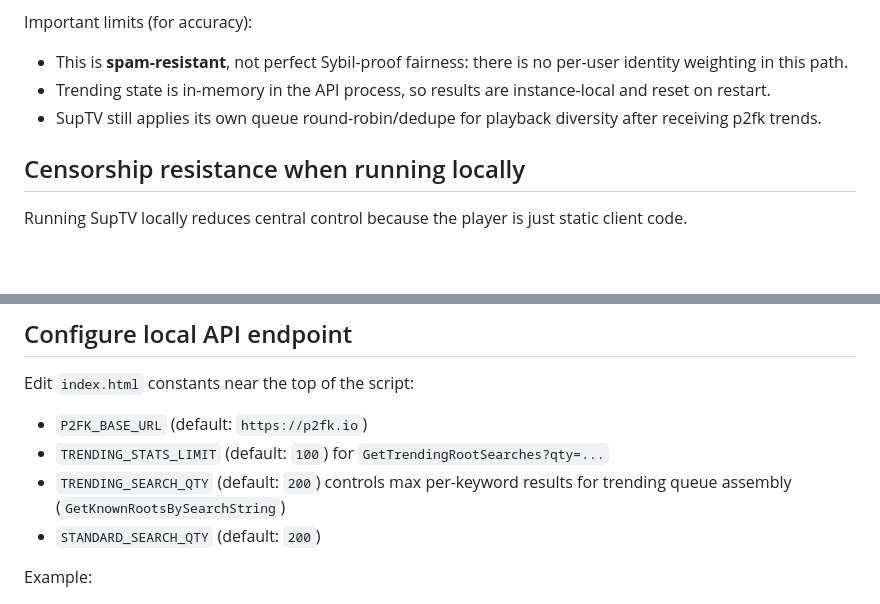
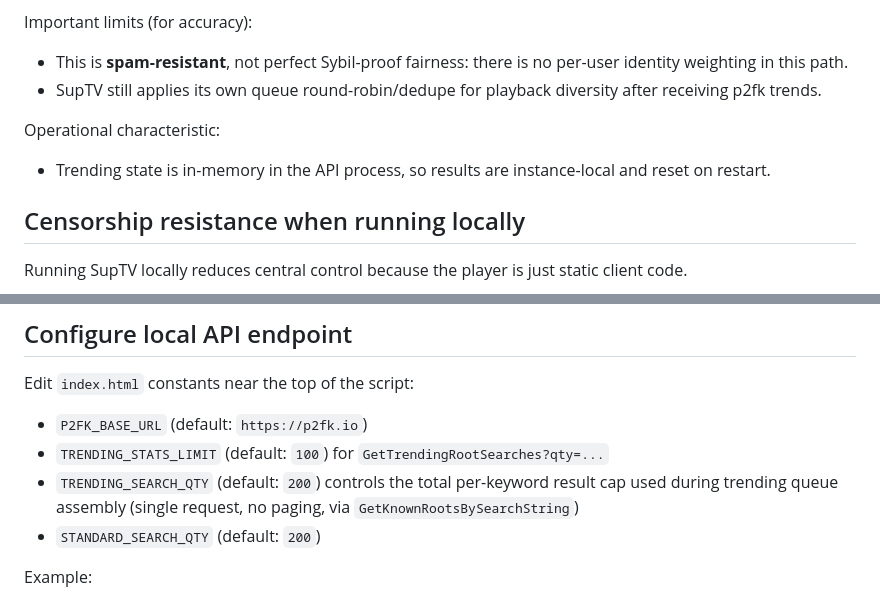
Before and after one commit to embiimob/SupTV, a Markdown page: README.md, 2 parts joined by grey strips. Drawn GitHub-style; blank space fills up the shorter version.

Commit message:
Clarify TRENDING_SEARCH_QTY cap and split fairness vs ops notes
Agent-Logs-Url: https://github.com/embiimob/SupTV/sessions/20c12802-824a-4422-b57d-f9e0ca590cd6

Co-authored-by: embiimob <6278950+embiimob@users.noreply.github.com>

```diff
--- a/README.md
+++ b/README.md
@@ -70,8 +70,10 @@ Why this is relatively fair/unbiased:
 
 Important limits (for accuracy):
 - This is **spam-resistant**, not perfect Sybil-proof fairness: there is no per-user identity weighting in this path.
+- SupTV still applies its own queue round-robin/dedupe for playback diversity after receiving p2fk trends.
+
+Operational characteristic:
 - Trending state is in-memory in the API process, so results are instance-local and reset on restart.
-- SupTV still applies its own queue round-robin/dedupe for playback diversity after receiving p2fk trends.
 
 ## Censorship resistance when running locally
 
@@ -100,7 +102,7 @@ Edit `index.html` constants near the top of the script:
 
 - `P2FK_BASE_URL` (default: `https://p2fk.io`)
 - `TRENDING_STATS_LIMIT` (default: `100`) for `GetTrendingRootSearches?qty=...`
-- `TRENDING_SEARCH_QTY` (default: `200`) controls max per-keyword results for trending queue assembly (`GetKnownRootsBySearchString`)
+- `TRENDING_SEARCH_QTY` (default: `200`) controls the total per-keyword result cap used during trending queue assembly (single request, no paging, via `GetKnownRootsBySearchString`)
 - `STANDARD_SEARCH_QTY` (default: `200`)
 
 Example:
```
